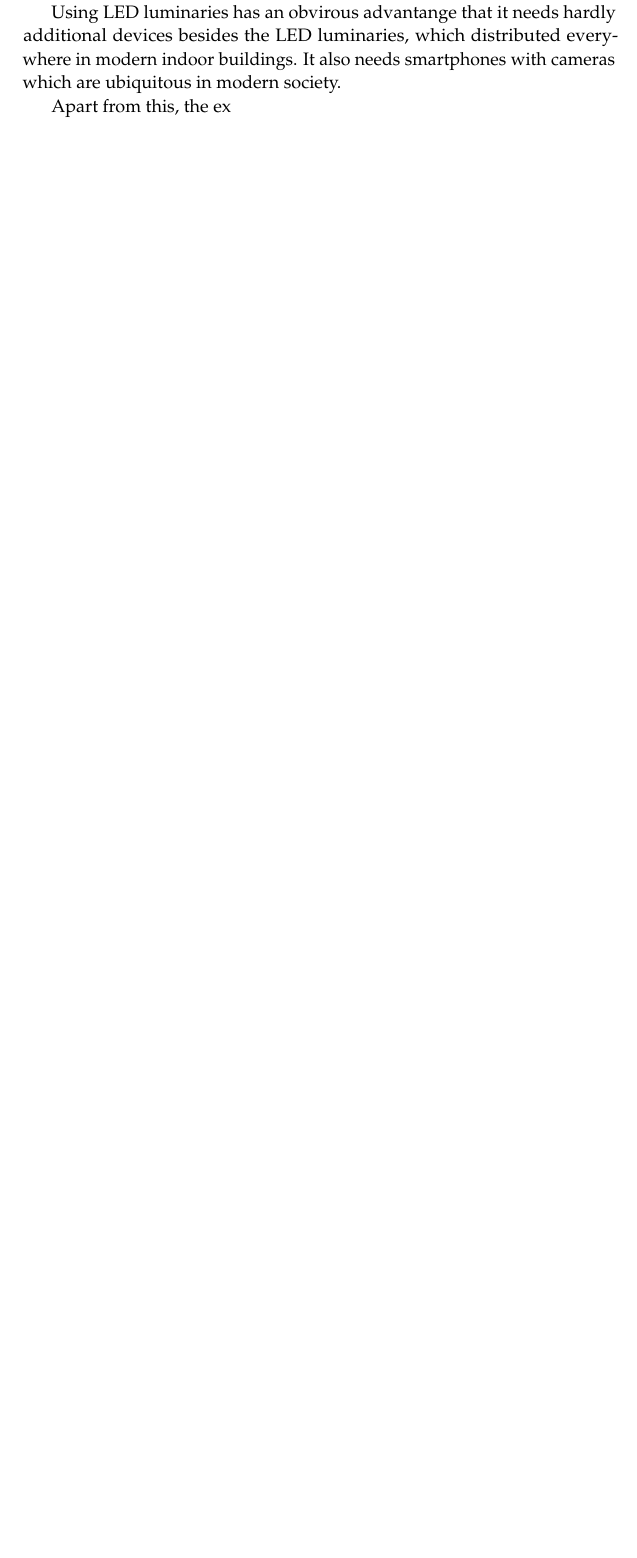
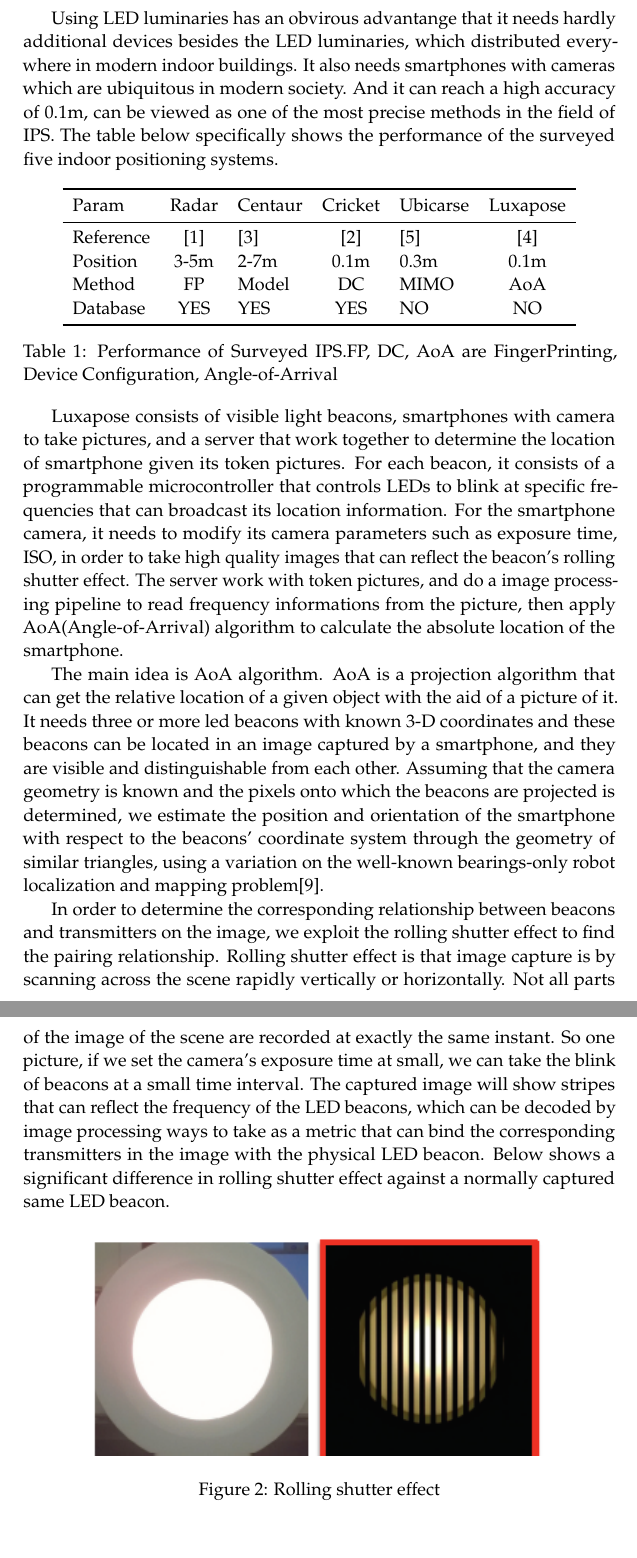
Before and after one commit to glfpes/ModernWirelessNetwork, a LaTeX paper (TEX/essay_2.tex): part of page 5 of 5 before the commit and two parts of pages 5 and 6 of 7 after it, the two joined at a grey line, cut so that both start at the same text, the shorter picture padded with empty space. Compiled offline with pdfLaTeX.

Commit message:
2015-06-05-modify

```diff
--- a/TEX/essay_2.tex
+++ b/TEX/essay_2.tex
@@ -24,6 +24,7 @@
 \usepackage[protrusion=true,expansion=true]{microtype} % Better typography
 \usepackage{graphicx} % Required for including pictures
 \usepackage{wrapfig} % Allows in-line images
+\usepackage{booktabs}
 
 \usepackage{mathpazo} % Use the Palatino font
 \usepackage[T1]{fontenc} % Required for accented characters
@@ -142,6 +143,31 @@ MIMO technology develops rapidly recently in RF communication field. By exploiti
 \section*{3. Problem Definition and Algorithm of Luxapose}
 Other systems such as Luxapose exploits the Visible Light Communication (VLC) technique. Luxapose use LED luminaries as visual light beacons. Landmarks are visible and distinguishable from each other. Location information is encoded by controllable frequencies. A phone receives these transmissions using its camera. By decoding the received signal, the phone get the location it lies.
 
-Using LED luminaries has an obvirous advantange that it needs hardly additional devices besides the LED luminaries, which distributed everywhere in modern indoor buildings. It also needs smartphones with cameras which are ubiquitous in modern society.
+Using LED luminaries has an obvirous advantange that it needs hardly additional devices besides the LED luminaries, which distributed everywhere in modern indoor buildings. It also needs smartphones with cameras which are ubiquitous in modern society. And it can reach a high accuracy of 0.1m, can be viewed as one of the most precise methods in the field of IPS. The table below specifically shows the performance of the surveyed five indoor positioning systems.
 
-Apart from this, the ex
+\begin{table}[htbp]
+	\centering
+	\begin{tabular}{lclclclclcl}
+		\toprule
+		Param & Radar & Centaur & Cricket & Ubicarse & Luxapose \\
+		\midrule
+		Reference & \cite{Radar00} & \cite{Centaur12} & \cite{Cricket04} & \cite{Ubicarse14} & \cite{Luxapose14}\\
+		Position & 3-5m & 2-7m & 0.1m & 0.3m & 0.1m\\
+		Method & FP & Model & DC & MIMO & AoA\\
+		Database & YES & YES & YES & NO & NO\\
+		\bottomrule
+	\end{tabular}
+	\caption{\label{tab:test}Performance of Surveyed IPS.FP, DC, AoA are FingerPrinting, Device Configuration, Angle-of-Arrival}
+\end{table}
+
+
+Luxapose consists of visible light beacons, smartphones with camera to take pictures, and a server that work together to determine the location of smartphone given its token pictures. For each beacon, it consists of a programmable microcontroller that controls LEDs to blink at specific frequencies that can broadcast its location information. For the smartphone camera, it needs to modify its camera parameters such as exposure time, ISO, in order to take high quality images that can reflect the beacon's rolling shutter effect. The server work with token pictures, and do a image processing pipeline to read frequency informations from the picture, then apply AoA(Angle-of-Arrival) algorithm to calculate the absolute location of the smartphone.
+
+The main idea is AoA algorithm. AoA is a projection algorithm that can get the relative location of a given object with the aid of a picture of it. It needs three or more led beacons with known 3-D coordinates and these beacons can be located in an image captured by a smartphone, and they are visible and distinguishable from each other. Assuming that the camera geometry is known and the pixels onto which the beacons are projected is determined, we estimate the position and orientation of the smartphone with respect to the beacons' coordinate system through the geometry of similar triangles, using a variation on the well-known bearings-only robot localization and mapping problem\cite{AoA}.
+
+In order to determine the corresponding relationship between beacons and transmitters on the image, we exploit the rolling shutter effect to find the pairing relationship. Rolling shutter effect is that image capture is by scanning across the scene rapidly vertically or horizontally. Not all parts of the image of the scene are recorded at exactly the same instant. So one picture, if we set the camera's exposure time at small, we can take the blink of beacons at a small time interval. The captured image will show stripes that can reflect the frequency of the LED beacons, which can be decoded by image processing ways to take as a metric that can bind the corresponding transmitters in the image with the physical LED beacon. Below shows a significant difference in rolling shutter effect against a normally captured same LED beacon.
+
+\begin{figure}[h]
+	\centering
+	\includegraphics[width=0.8\linewidth]{Figure2.png}
+	\caption{Rolling shutter effect}
```
Also changed, not shown: TEX/Figure2.png (added), TEX/essay_2.pdf, TEX/essay_2.tex (34 more changed lines), 3 other files.
